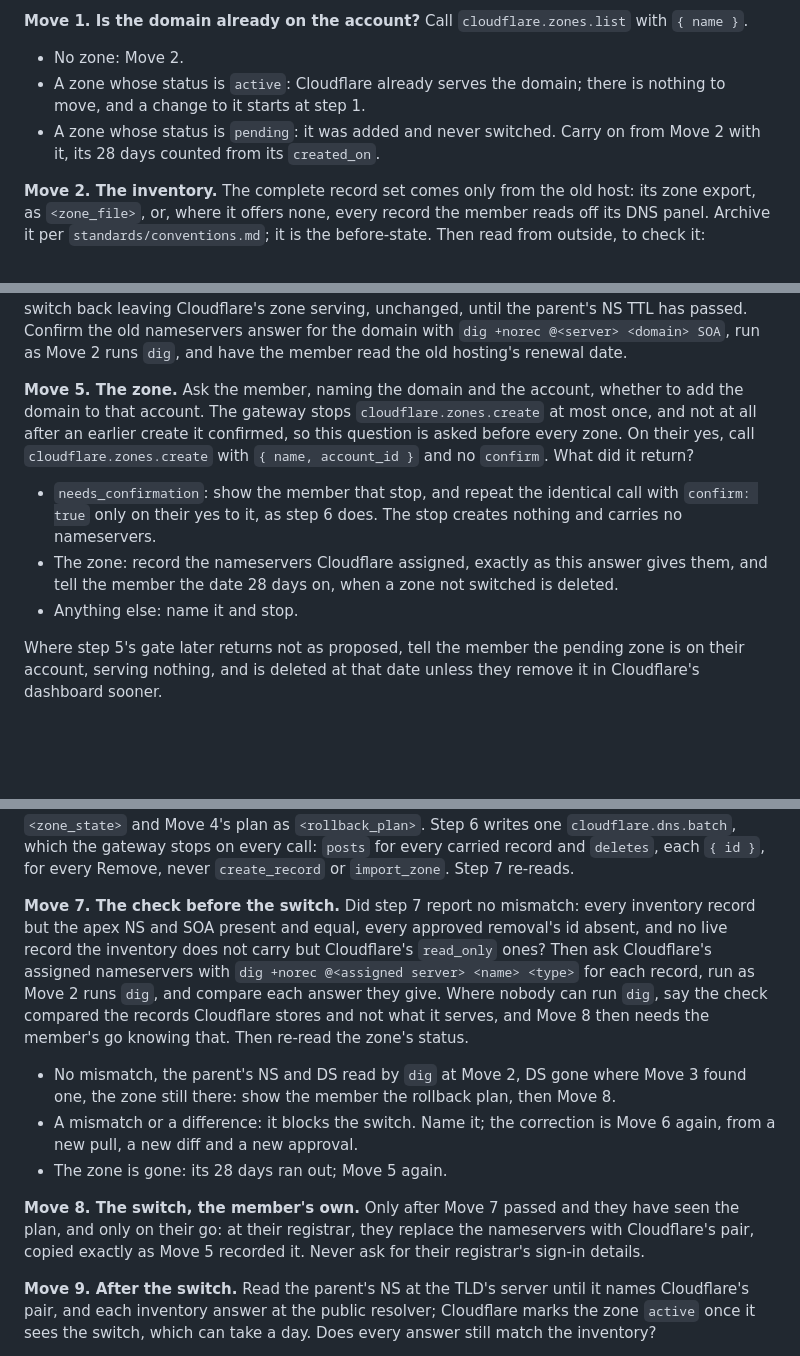
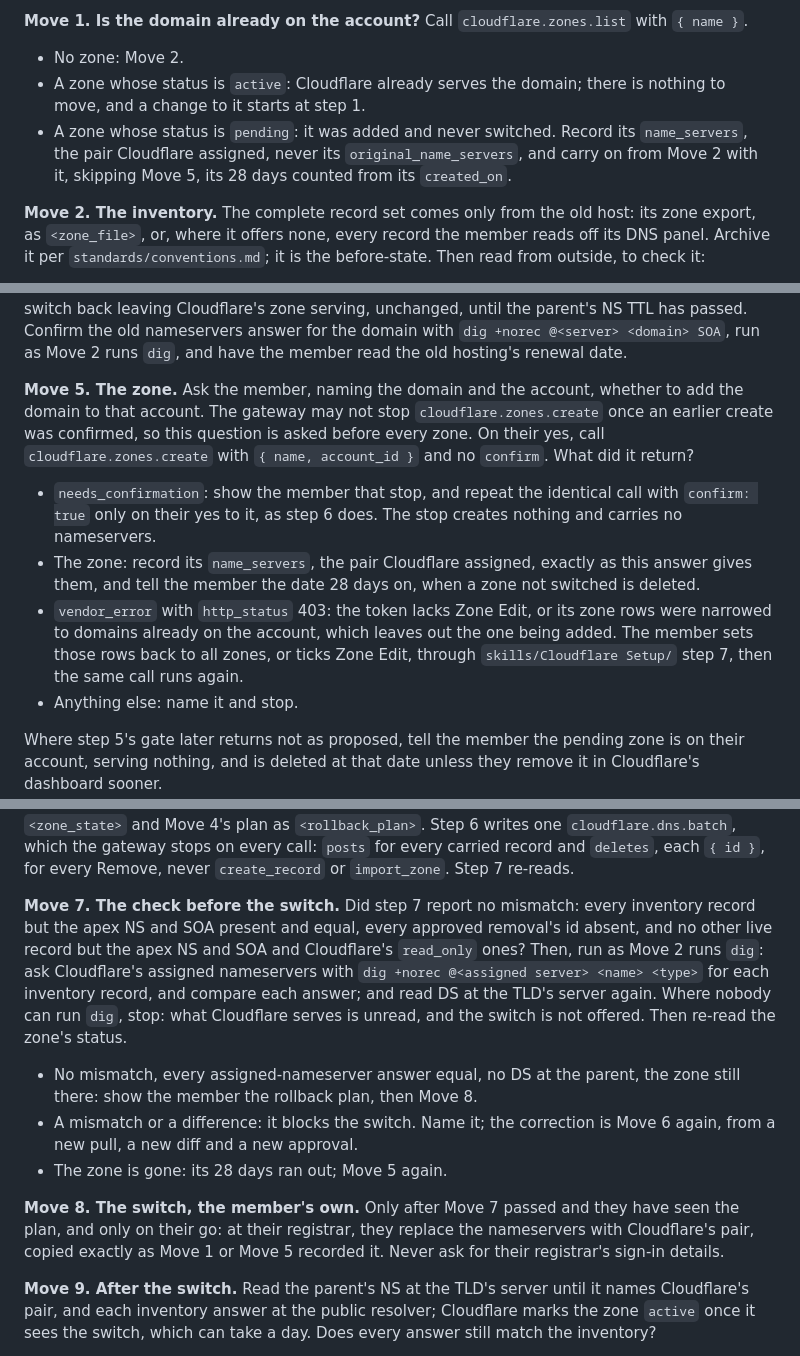
Before and after one commit to wisermethod/wiser, a Markdown page: skills/Zone Publisher/SKILL.md, 3 parts joined by grey strips. GitHub-like rendering; blank space fills up the shorter version.

Commit message:
Cloudflare Setup release, adversarial review round 2 (Grok, run 20261019-092642), fix first, four findings and two partial closures, each verified and fixed; no third round. Move 7 offers the switch only after Cloudflare's assigned nameservers answered every inventory record equal and a fresh dig shows no DS at the parent, and stops where nobody can run dig; the apex NS and SOA are expected live records, not a mismatch; a pending zone found at Move 1 records its name_servers, never original_name_servers, and Move 8 copies whichever move recorded them; a 403 from zones.create sends the member to widen narrowed zone rows or add Zone Edit through Cloudflare Setup step 7, which now says how; a page ends the pull only when result_info.total_pages says it is the last, or it is short and gives none; IT Expert's forward clock matches the skill's, the longer of seven days and the longest old TTL. hooks and gateway suites pass.
Co-Authored-By: Claude Opus 5.5 (1M context) <noreply@anthropic.com>

```diff
--- a/skills/Zone Publisher/SKILL.md
+++ b/skills/Zone Publisher/SKILL.md
@@ -154,7 +154,7 @@ For a domain whose DNS another host serves, moved onto a Cloudflare account the
 **Move 1. Is the domain already on the account?** Call `cloudflare.zones.list` with `{ name }`.
 - No zone: Move 2.
 - A zone whose status is `active`: Cloudflare already serves the domain; there is nothing to move, and a change to it starts at step 1.
-- A zone whose status is `pending`: it was added and never switched. Carry on from Move 2 with it, its 28 days counted from its `created_on`.
+- A zone whose status is `pending`: it was added and never switched. Record its `name_servers`, the pair Cloudflare assigned, never its `original_name_servers`, and carry on from Move 2 with it, skipping Move 5, its 28 days counted from its `created_on`.
 
 **Move 2. The inventory.** The complete record set comes only from the old host: its zone export, as `<zone_file>`, or, where it offers none, every record the member reads off its DNS panel. Archive it per `standards/conventions.md`; it is the before-state. Then read from outside, to check it:
 - The nameservers the parent publishes for the domain, with their TTL, read with `dig +norec` at a server of the TLD's own, from `dig NS <tld>`. They are the rollback target. Where the old host's own NS records name a different set, record both.
@@ -176,21 +176,22 @@ The member confirms the list is complete before anything is built; a name they c
 
 **Move 4. The rollback plan, written before anything is built.** Into a file beside the inventory: the parent's nameservers to roll back to, and the host's own where they differ; the DS state; every old answer with its TTL; the one action that rolls back, setting the registrar's nameservers back to exactly that list; the reads that show it took, the parent's NS at the TLD's server and the public resolver's answers; the forward clock, keeping the old DNS hosting unchanged until the longer of seven days and the longest old TTL has passed after the switch; and the back clock, after any switch back leaving Cloudflare's zone serving, unchanged, until the parent's NS TTL has passed. Confirm the old nameservers answer for the domain with `dig +norec @<server> <domain> SOA`, run as Move 2 runs `dig`, and have the member read the old hosting's renewal date.
 
-**Move 5. The zone.** Ask the member, naming the domain and the account, whether to add the domain to that account. The gateway stops `cloudflare.zones.create` at most once, and not at all after an earlier create it confirmed, so this question is asked before every zone. On their yes, call `cloudflare.zones.create` with `{ name, account_id }` and no `confirm`. What did it return?
+**Move 5. The zone.** Ask the member, naming the domain and the account, whether to add the domain to that account. The gateway may not stop `cloudflare.zones.create` once an earlier create was confirmed, so this question is asked before every zone. On their yes, call `cloudflare.zones.create` with `{ name, account_id }` and no `confirm`. What did it return?
 - `needs_confirmation`: show the member that stop, and repeat the identical call with `confirm: true` only on their yes to it, as step 6 does. The stop creates nothing and carries no nameservers.
-- The zone: record the nameservers Cloudflare assigned, exactly as this answer gives them, and tell the member the date 28 days on, when a zone not switched is deleted.
+- The zone: record its `name_servers`, the pair Cloudflare assigned, exactly as this answer gives them, and tell the member the date 28 days on, when a zone not switched is deleted.
+- `vendor_error` with `http_status` 403: the token lacks Zone Edit, or its zone rows were narrowed to domains already on the account, which leaves out the one being added. The member sets those rows back to all zones, or ticks Zone Edit, through `skills/Cloudflare Setup/` step 7, then the same call runs again.
 - Anything else: name it and stop.
 
 Where step 5's gate later returns not as proposed, tell the member the pending zone is on their account, serving nothing, and is deleted at that date unless they remove it in Cloudflare's dashboard sooner.
 
 **Move 6. Build it through steps 2 to 7.** Step 2 pulls the new zone. Every record is DNS-only, so this is a records-only change: configuration step 2 could not read is named in step 5's message and does not block. The intended state is Move 2's inventory as carried, `proxied: false` on every A, AAAA and CNAME, the other types never being proxied; proxying a record is an ordinary change after the move. The apex NS and SOA are Cloudflare's own and go on no list, like a record whose `meta.read_only` is true. Every other live record the inventory does not carry is a Remove, named for the member's approval: the member confirmed the inventory as the whole zone, so step 3's question about a file written before a record existed does not apply. Is this the zone Move 5 just made? Yes: those Removes are what Cloudflare put in it, and step 5's stop for a removal list longer than the request implies does not count them. No, a pending zone Move 1 found: that stop counts them as usual. Step 5 confirms, the gate there taking the archived inventory and outside reads as `<zone_state>` and Move 4's plan as `<rollback_plan>`. Step 6 writes one `cloudflare.dns.batch`, which the gateway stops on every call: `posts` for every carried record and `deletes`, each `{ id }`, for every Remove, never `create_record` or `import_zone`. Step 7 re-reads.
 
-**Move 7. The check before the switch.** Did step 7 report no mismatch: every inventory record but the apex NS and SOA present and equal, every approved removal's id absent, and no live record the inventory does not carry but Cloudflare's `read_only` ones? Then ask Cloudflare's assigned nameservers with `dig +norec @<assigned server> <name> <type>` for each record, run as Move 2 runs `dig`, and compare each answer they give. Where nobody can run `dig`, say the check compared the records Cloudflare stores and not what it serves, and Move 8 then needs the member's go knowing that. Then re-read the zone's status.
-- No mismatch, the parent's NS and DS read by `dig` at Move 2, DS gone where Move 3 found one, the zone still there: show the member the rollback plan, then Move 8.
+**Move 7. The check before the switch.** Did step 7 report no mismatch: every inventory record but the apex NS and SOA present and equal, every approved removal's id absent, and no other live record but the apex NS and SOA and Cloudflare's `read_only` ones? Then, run as Move 2 runs `dig`: ask Cloudflare's assigned nameservers with `dig +norec @<assigned server> <name> <type>` for each inventory record, and compare each answer; and read DS at the TLD's server again. Where nobody can run `dig`, stop: what Cloudflare serves is unread, and the switch is not offered. Then re-read the zone's status.
+- No mismatch, every assigned-nameserver answer equal, no DS at the parent, the zone still there: show the member the rollback plan, then Move 8.
 - A mismatch or a difference: it blocks the switch. Name it; the correction is Move 6 again, from a new pull, a new diff and a new approval.
 - The zone is gone: its 28 days ran out; Move 5 again.
 
-**Move 8. The switch, the member's own.** Only after Move 7 passed and they have seen the plan, and only on their go: at their registrar, they replace the nameservers with Cloudflare's pair, copied exactly as Move 5 recorded it. Never ask for their registrar's sign-in details.
+**Move 8. The switch, the member's own.** Only after Move 7 passed and they have seen the plan, and only on their go: at their registrar, they replace the nameservers with Cloudflare's pair, copied exactly as Move 1 or Move 5 recorded it. Never ask for their registrar's sign-in details.
 
 **Move 9. After the switch.** Read the parent's NS at the TLD's server until it names Cloudflare's pair, and each inventory answer at the public resolver; Cloudflare marks the zone `active` once it sees the switch, which can take a day. Does every answer still match the inventory?
 - Yes: tell the member the forward clock's date, until which the old DNS hosting stays as it is.
```
Also changed, not shown: other parts of skills/Zone Publisher/SKILL.md (+1 -1 lines), experts/IT Expert/EXPERT.md (+1 -1 lines), skills/Cloudflare Setup/SKILL.md (+2 -2 lines).
